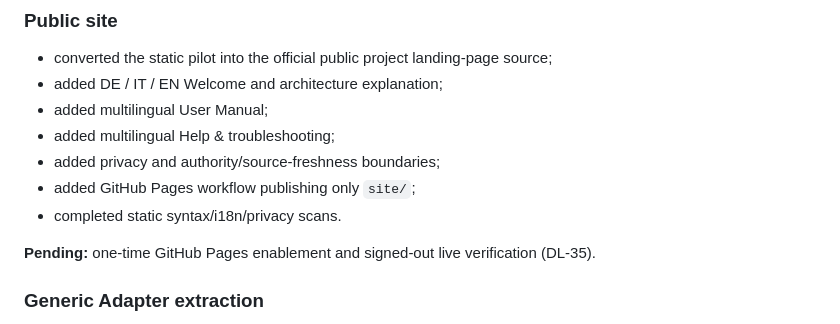
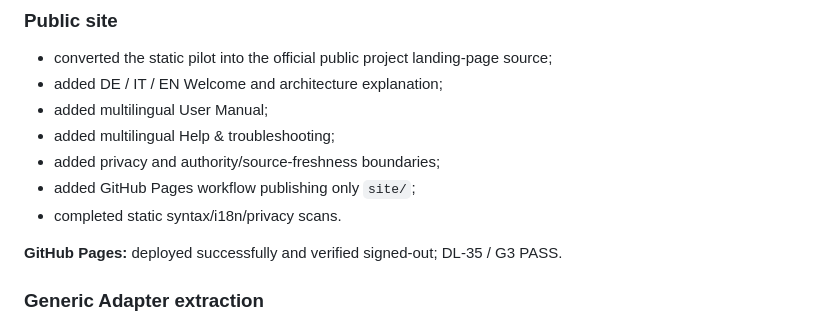
Before and after one commit to ftreppo/DSM-LRS, a Markdown page: CHANGELOG.md, the part around the change. Drawn GitHub-style.

Commit message:
Record signed-out GitHub Pages verification

```diff
--- a/CHANGELOG.md
+++ b/CHANGELOG.md
@@ -25,7 +25,7 @@ All notable public/product changes to DSM-LRS are recorded here.
 - added GitHub Pages workflow publishing only `site/`;
 - completed static syntax/i18n/privacy scans.
 
-**Pending:** one-time GitHub Pages enablement and signed-out live verification (DL-35).
+**GitHub Pages:** deployed successfully and verified signed-out; DL-35 / G3 PASS.
 
 ### Generic Adapter extraction
 - classified Adapter components into GENERIC vs DSM-SPECIFIC;
```
